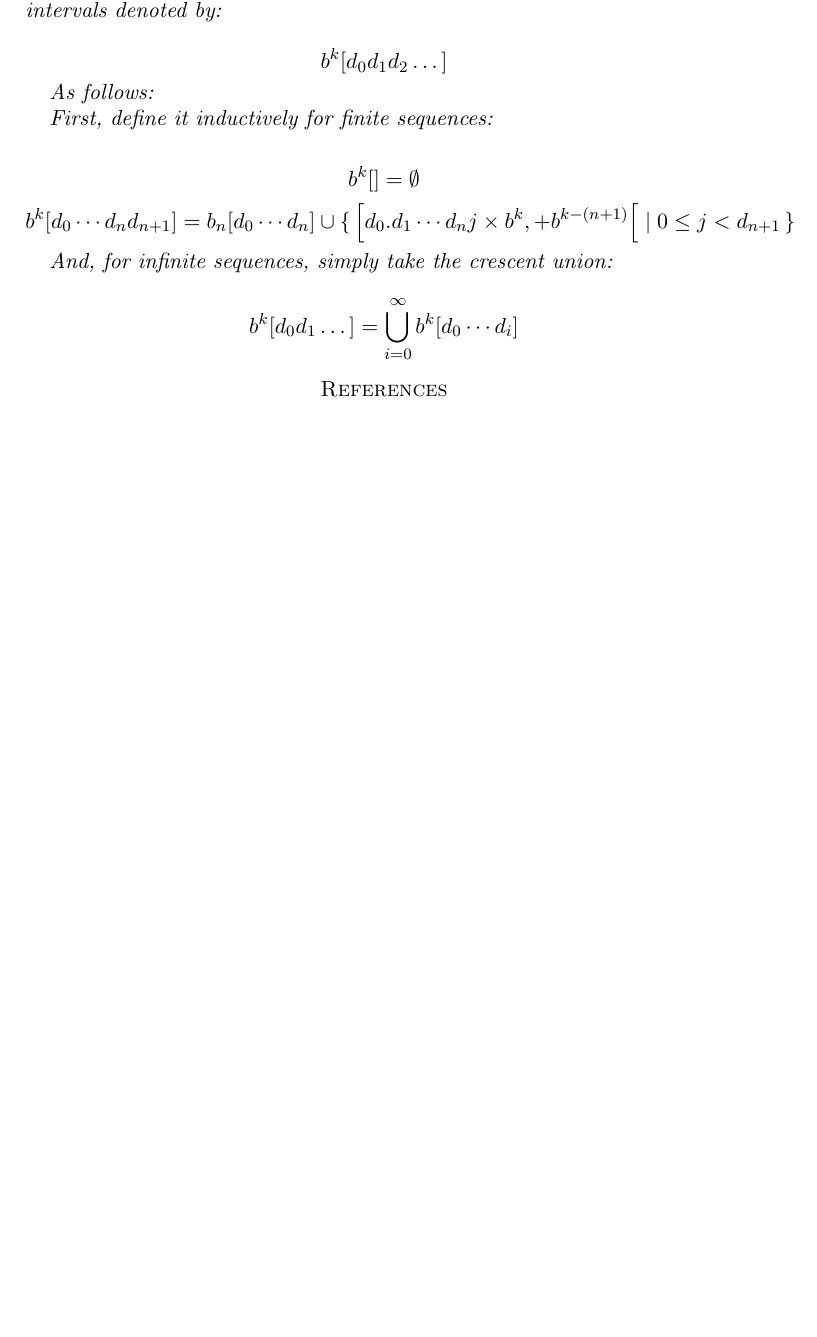
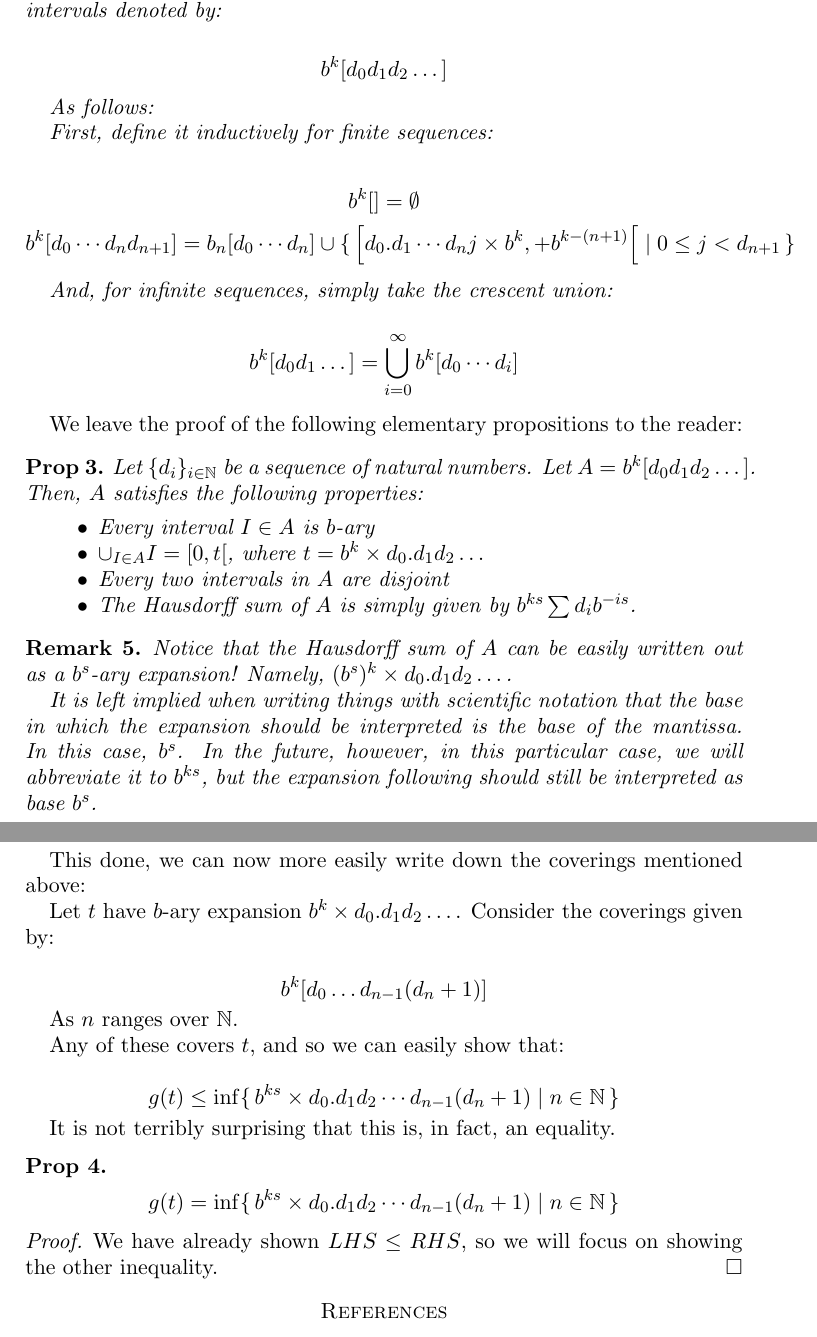
Before and after one commit to robly18/theorems, a LaTeX paper (binary.tex): part of page 13 of 13 before the commit and two parts of pages 13 and 14 of 14 after it, the two joined at a grey line, cut so that both start at the same text, the shorter picture padded with empty space. Compiled offline with pdfLaTeX.

Commit message:
almost got the formula for g written down

```diff
--- a/binary.tex
+++ b/binary.tex
@@ -560,6 +560,51 @@ And, for infinite sequences, simply take the crescent union:
 
 \end{definition}
 
+We leave the proof of the following elementary propositions to the reader:
+
+\begin{prop}
+Let $\{d_i\}_{i \in \N}$ be a sequence of natural numbers. Let $A = b^k [d_0 d_1 d_2 \dots]$. Then, $A$ satisfies the following properties:
+
+\begin{itemize}
+\item Every interval $I \in A$ is $b$-ary
+
+\item $\cup_{I \in A} I = \left[ 0, t \right[$, where $t = b^k \times d_0 . d_1 d_2 \dots$
+
+\item Every two intervals in $A$ are disjoint
+
+\item The Hausdorff sum of $A$ is simply given by $b^{ks} \sum d_i b^{-is}$.
+\end{itemize}
+
+\end{prop}
+
+\begin{remark}
+Notice that the Hausdorff sum of $A$ can be easily written out as a $b^s$-ary expansion! Namely, $(b^s)^k \times d_0 . d_1 d_ 2 \dots$.
+
+It is left implied when writing things with scientific notation that the base in which the expansion should be interpreted is the base of the mantissa. In this case, $b^s$. In the future, however, in this particular case, we will abbreviate it to $b^{ks}$, but the expansion following should still be interpreted as base $b^s$.
+\end{remark}
+
+This done, we can now more easily write down the coverings mentioned above:
+
+Let $t$ have $b$-ary expansion $b^k \times d_0 . d_1 d_2 \dots$. Consider the coverings given by:
+
+\[ b^k [d_0 \dots d_{n-1} (d_n + 1)] \]
+
+As $n$ ranges over $\N$.
+
+Any of these covers $t$, and so we can easily show that:
+
+\[ g(t) \leq \inf \{\, b^{ks} \times d_0 . d_1 d_2 \cdots d_{n-1} (d_n + 1) \mid n \in \N\,\}\]
+
+It is not terribly surprising that this is, in fact, an equality.
+
+\begin{prop}
+\[ g(t) = \inf \{\, b^{ks} \times d_0 . d_1 d_2 \cdots d_{n-1} (d_n + 1) \mid n \in \N\,\}\]
+\end{prop}
+
+\begin{proof}
+We have already shown $LHS \leq RHS$, so we will focus on showing the other inequality.
+\end{proof}
+
 \begin{thebibliography}{1}
 \bibitem{falconer}
 K. J. Falconer, \textit{The Geometry of Fractal Sets}
```
